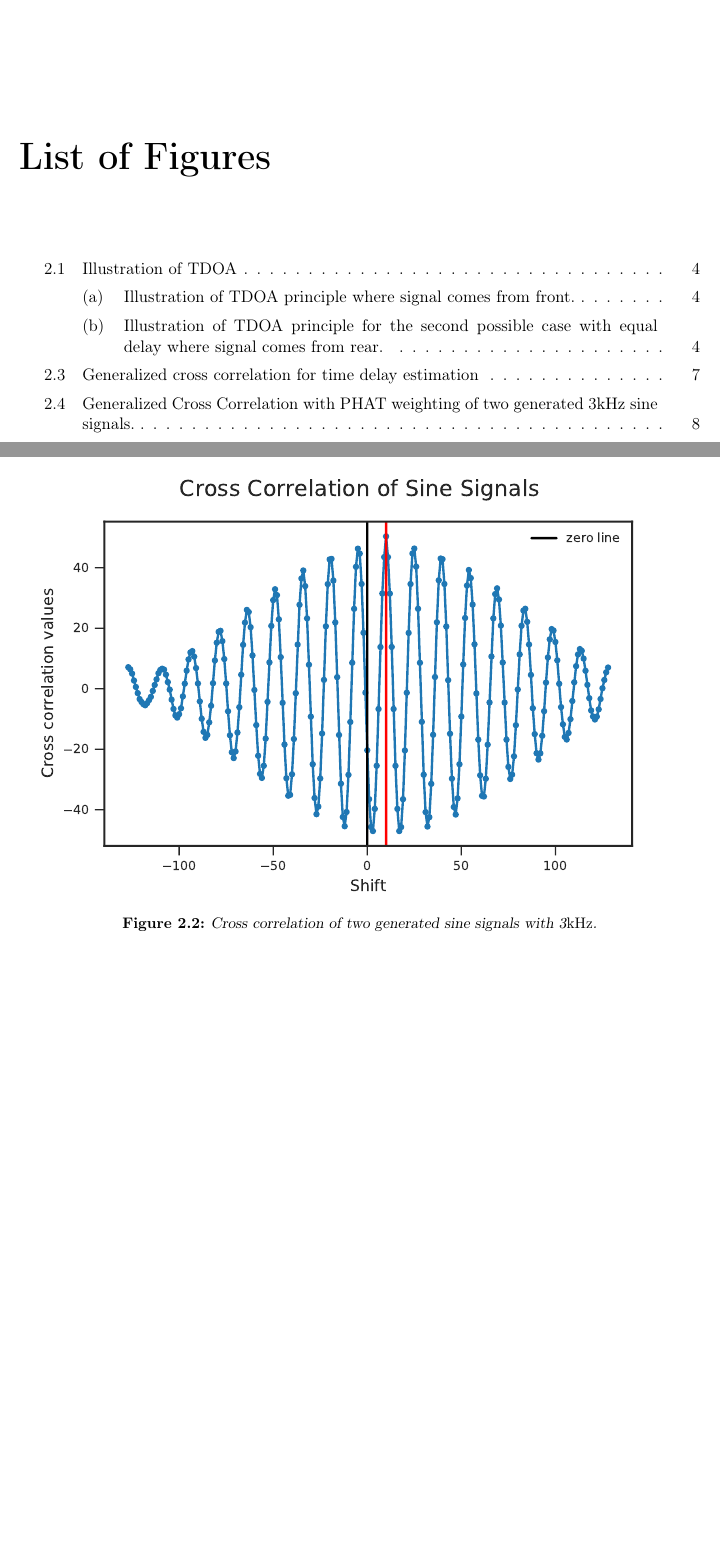
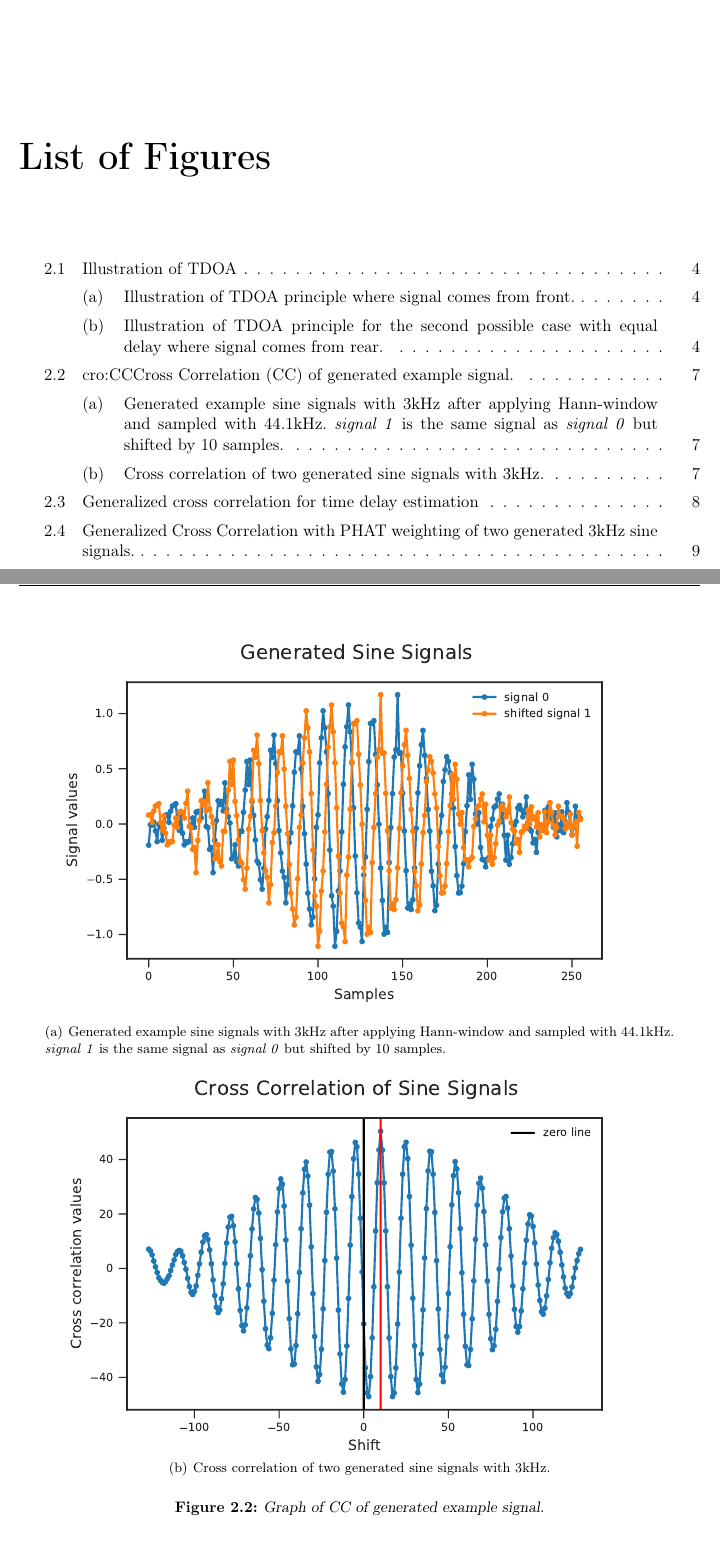
Before and after one commit to ykonda/Masterthesis, a LaTeX thesis (Thesis.tex, which reads content/02_cc.tex): two parts of pages 11 and 24 of 78 before the commit and two parts of pages 11 and 25 of 80 after it, joined at a grey line, cut so that both start at the same text, the shorter picture padded with empty space. Compiled offline with pdfLaTeX.

Commit message:
add cc theory

```diff
--- a/content/02_cc.tex
+++ b/content/02_cc.tex
@@ -73,9 +73,22 @@ The example signals are attached in \cref{fig:ap1_signals}.
+\begin{figure}[ht]
+    \centering
+    \subfigure[Generated example sine signals with 3\si{\kilo\hertz} after applying
+               Hann-window and sampled with 44.1\si{\kilo\hertz}.
+               \textit{signal 1} is the same signal as \textit{signal 0} but
+               shifted by 10 samples.]{
+        \includegraphics[width=0.9\columnwidth]{figures/signals_theory}
+        \label{fig:03_ccTheorySignals}
+    }
+    \\
+    \subfigure[Cross correlation of two generated sine signals with 3\si{\kilo\hertz}.]{
+        \includegraphics[width=0.9\columnwidth]{figures/CC_theory}
+        \label{fig:03_ccTheoryR}
+    }
+    \caption[\ac{CC} of generated example signal.]
+            {Graph of \ac{CC} of generated example signal.}
+    \label{fig:03_ccTheory}
+\end{figure}
+% -------------------------------------------------------------
 One disadvantage of this technique is that for periodic signals the \ac{CC} also is periodic
 and the peak is not always easily detectable. Noise and inaccuracies of the \ac{FFT} then
 may influence the result what can make the peak unobvious \cite{L_L_GCC}.
-\begin{figure}[ht]
-	\centering
-		\includegraphics[width=1\columnwidth]{figures/CC_theory}
-	\caption[]{Cross correlation of two generated sine signals with 3\si{\kilo\hertz}.}
-    \label{fig:03_ccTheory}
-\end{figure}
```
Also changed, not shown: content/02_cc.tex (6 more changed lines). Lines whose indentation alone changed are shown as unchanged.
